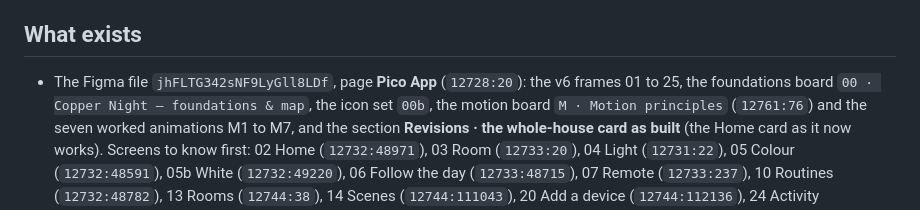
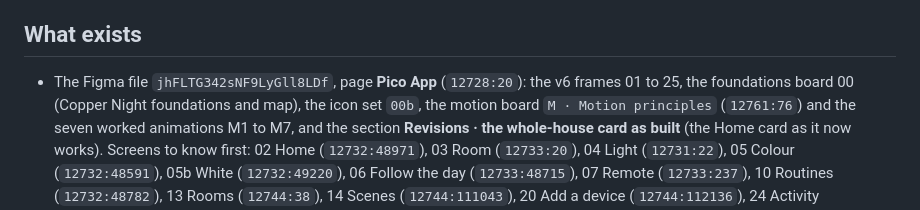
Before and after one commit to carnold713/caseta-hack, a Markdown page: docs/design-v7-brief.md, the part around the change. GitHub-like rendering.

Commit message:
Design v7 brief: no em dash in the foundations board's name
Co-Authored-By: Claude Opus 5.5 <noreply@anthropic.com>
Claude-Session: https://claude.ai/code/session_01R4hy5peziB7jgYhV7A6Zpd

```diff
--- a/docs/design-v7-brief.md
+++ b/docs/design-v7-brief.md
@@ -10,7 +10,7 @@ people who then build the frames in Figma. Read it whole before starting.
 ## What exists
 
 - The Figma file `jhFLTG342sNF9LyGll8LDf`, page **Pico App** (`12728:20`): the v6 frames 01 to 25, the foundations
-  board `00 · Copper Night — foundations & map`, the icon set `00b`, the motion board `M · Motion principles`
+  board 00 (Copper Night foundations and map), the icon set `00b`, the motion board `M · Motion principles`
   (`12761:76`) and the seven worked animations M1 to M7, and the section **Revisions · the whole-house card as
   built** (the Home card as it now works). Screens to know first: 02 Home (`12732:48971`), 03 Room
   (`12733:20`), 04 Light (`12731:22`), 05 Colour (`12732:48591`), 05b White (`12732:49220`), 06 Follow the day
```
